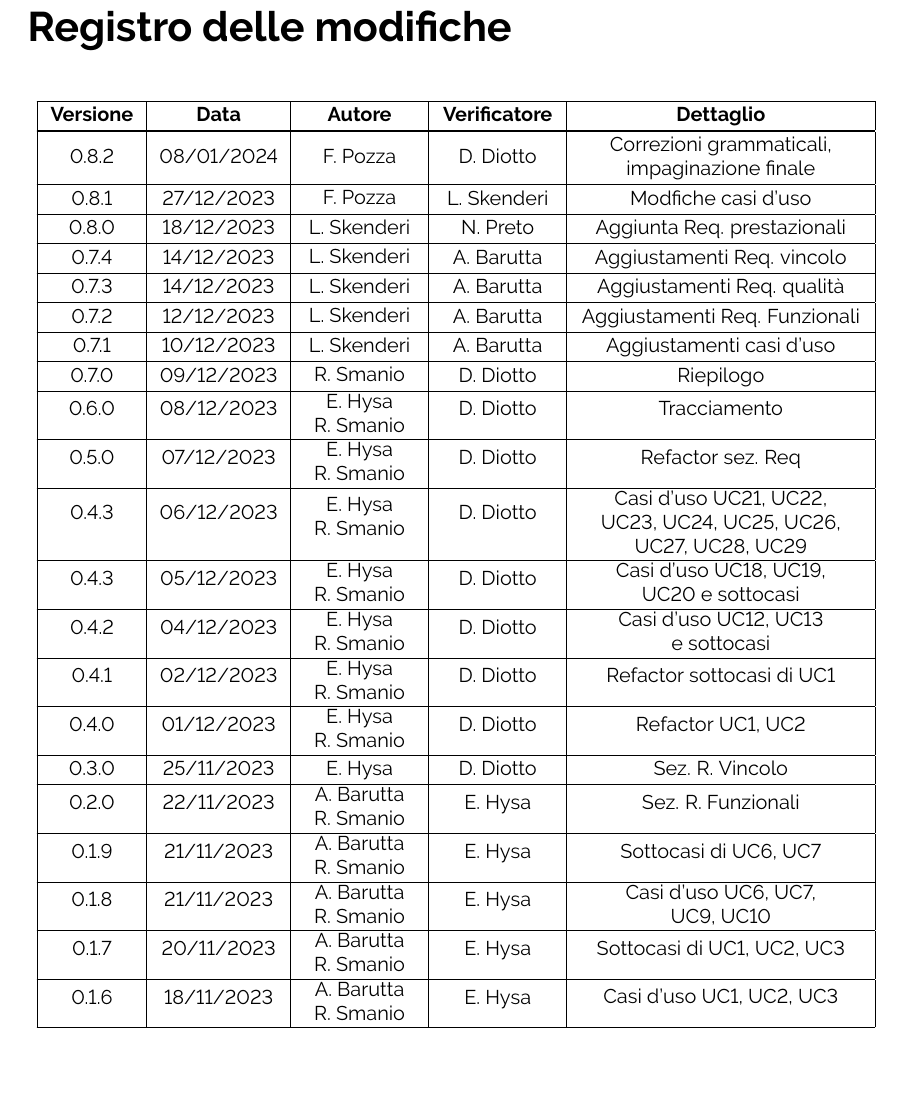
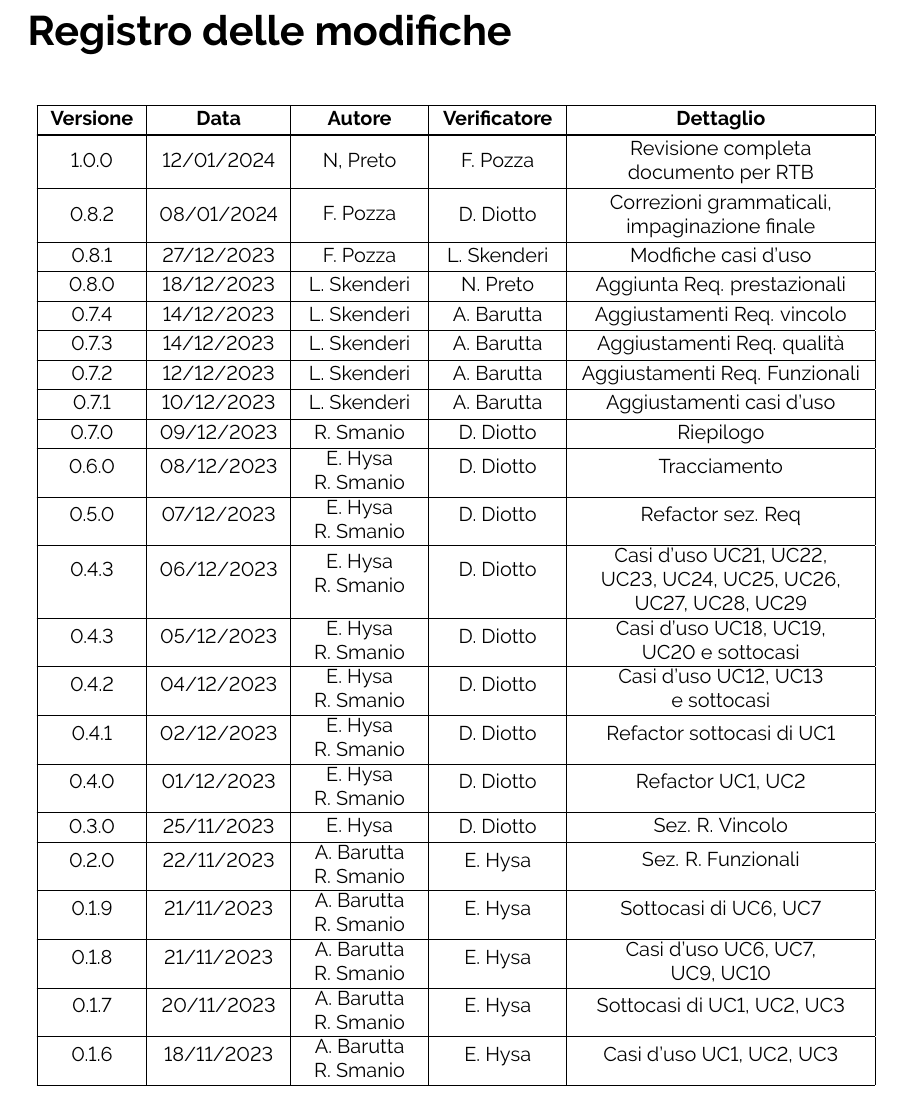
Before and after one commit to ByteOps-swe/Sorgente-documenti, a LaTeX document (RTB/Analisi_dei_requisiti_v0.8.2.tex): part of page 2 of 82, cut so that both start at the same text, the shorter picture padded with empty space. Compiled offline with pdfLaTeX.

Commit message:
aggiunta riga changelog 1.0.0

```diff
--- a/RTB/Analisi_dei_requisiti_v0.8.2.tex
+++ b/RTB/Analisi_dei_requisiti_v0.8.2.tex
@@ -114,8 +114,10 @@
     \hline
     \textbf{Versione} & \textbf{Data} & \textbf{Autore} & \textbf{Verificatore} & \textbf{Dettaglio} \\
     \hline \hline
-    \label{Git_Action_Version}0.8.2
-            & 08/01/2024    & \makecell{F. Pozza}       & D. Diotto     & Correzioni grammaticali, impaginazione finale \\
+    \label{Git_Action_Version}1.0.0
+            & 12/01/2024    & \makecell{N, Preto}       & F. Pozza     & Revisione completa documento per RTB \\
+    \hline
+    0.8.2   & 08/01/2024    & \makecell{F. Pozza}       & D. Diotto     & Correzioni grammaticali, impaginazione finale \\
     \hline
     0.8.1   & 27/12/2023    & \makecell{F. Pozza}       & L. Skenderi   & Modfiche casi d'uso \\
     \hline
```
